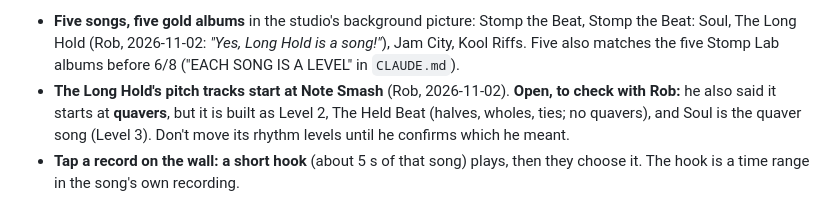
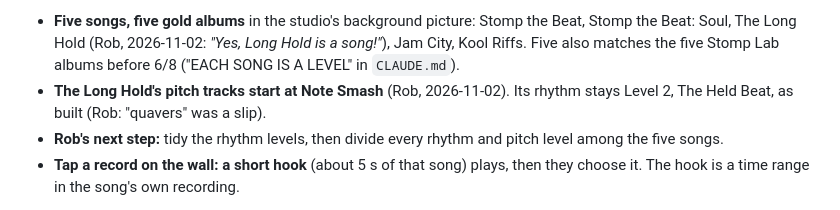
Before and after one commit to koolrifz/music-memorisation, a Markdown page: ideas/gold-records.md, the part around the change. GitHub-like rendering.

Commit message:
Gold records: The Long Hold stays at The Held Beat; Rob's next step
Co-Authored-By: Claude Opus 5.5 <noreply@anthropic.com>
Claude-Session: https://claude.ai/code/session_01LCz6HkA14UC2MsiDNMut3h

```diff
--- a/ideas/gold-records.md
+++ b/ideas/gold-records.md
@@ -38,11 +38,10 @@ records" (2026-10-13). The pillars disappear from the student's view.
   the Beat, Stomp the Beat: Soul, The Long Hold (Rob, 2026-11-02: *"Yes, Long
   Hold is a song!"*), Jam City, Kool Riffs. Five also matches the five Stomp Lab
   albums before 6/8 ("EACH SONG IS A LEVEL" in `CLAUDE.md`).
-- **The Long Hold's pitch tracks start at Note Smash** (Rob, 2026-11-02).
-  **Open, to check with Rob:** he also said it starts at **quavers**, but it is
-  built as Level 2, The Held Beat (halves, wholes, ties; no quavers), and Soul
-  is the quaver song (Level 3). Don't move its rhythm levels until he confirms
-  which he meant.
+- **The Long Hold's pitch tracks start at Note Smash** (Rob, 2026-11-02). Its
+  rhythm stays Level 2, The Held Beat, as built (Rob: "quavers" was a slip).
+- **Rob's next step:** tidy the rhythm levels, then divide every rhythm and
+  pitch level among the five songs.
 - **Tap a record on the wall: a short hook** (about 5 s of that song) plays,
   then they choose it. The hook is a time range in the song's own recording.
 
```
